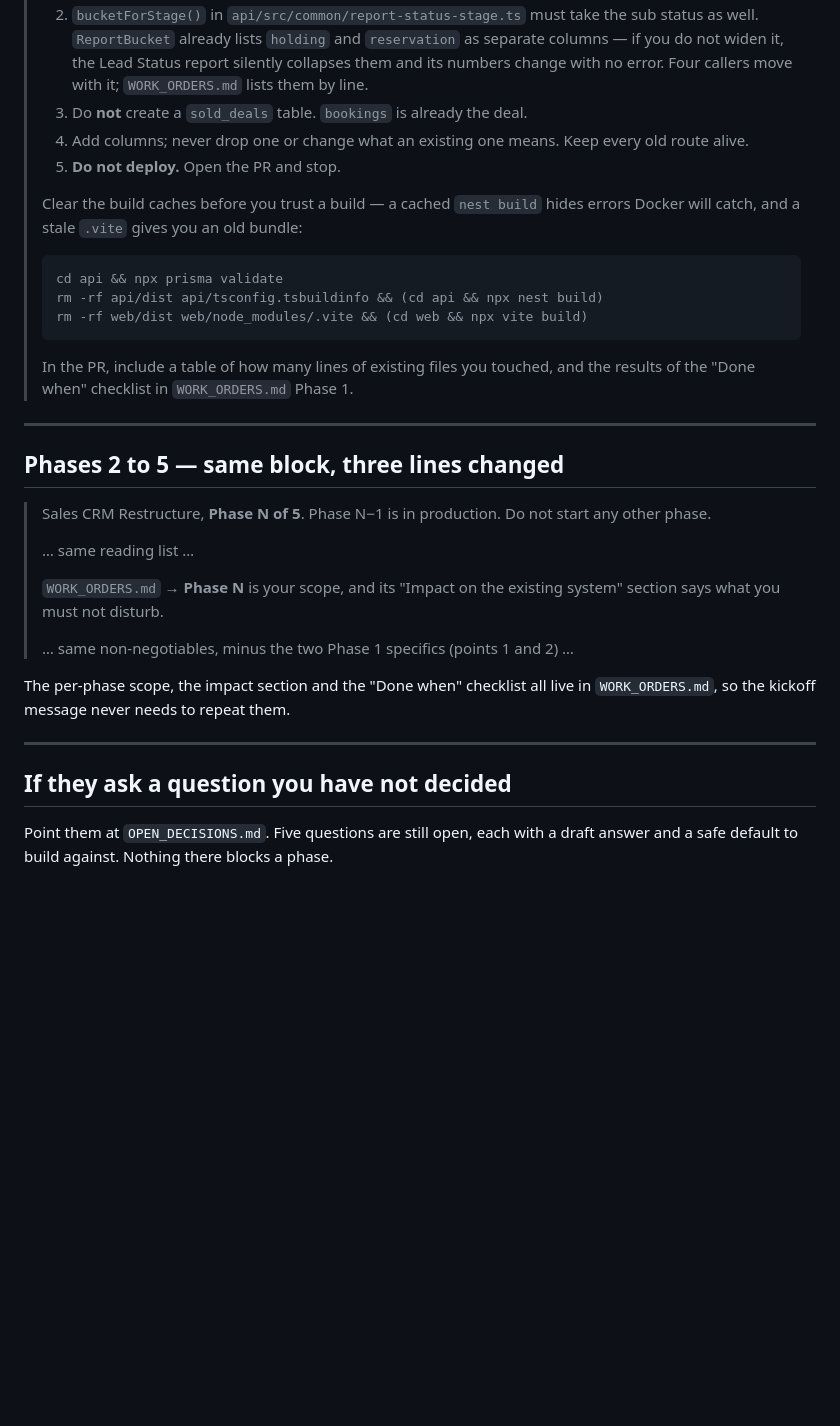
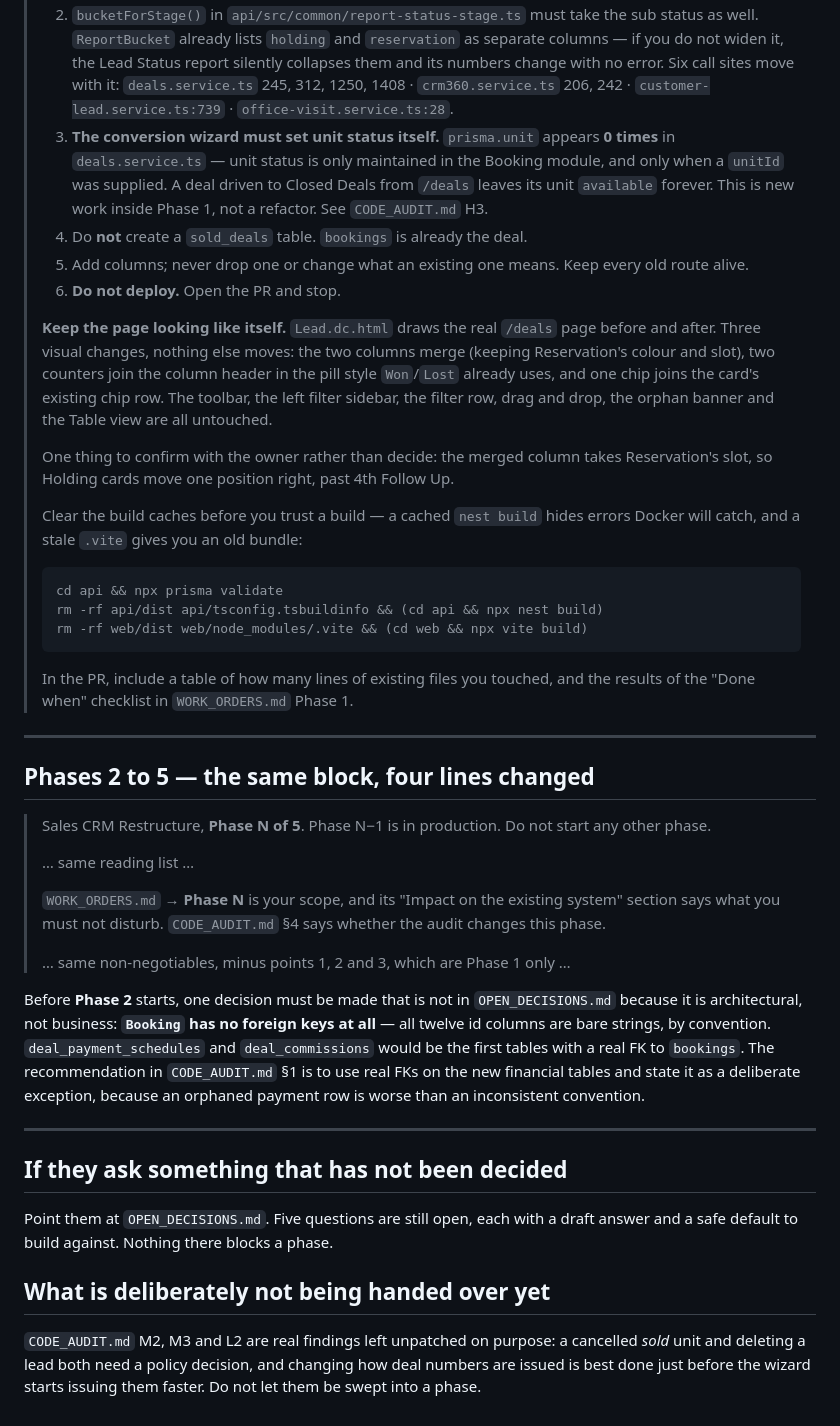
Before and after one commit to chaithanin/agency-care2, a Markdown page: design/sales-crm-restructure/COMMAND.md, the part around one of its changes. GitHub-like rendering; blank space fills up the shorter version.

```diff
--- a/design/sales-crm-restructure/COMMAND.md
+++ b/design/sales-crm-restructure/COMMAND.md
@@ -43,10 +68,24 @@ the previous is in production.
 > 2. `bucketForStage()` in `api/src/common/report-status-stage.ts` must take the sub status as well.
 >    `ReportBucket` already lists `holding` and `reservation` as separate columns — if you do not
 >    widen it, the Lead Status report silently collapses them and its numbers change with no error.
->    Four callers move with it; `WORK_ORDERS.md` lists them by line.
-> 3. Do **not** create a `sold_deals` table. `bookings` is already the deal.
-> 4. Add columns; never drop one or change what an existing one means. Keep every old route alive.
-> 5. **Do not deploy.** Open the PR and stop.
+>    Six call sites move with it: `deals.service.ts` 245, 312, 1250, 1408 · `crm360.service.ts` 206,
+>    242 · `customer-lead.service.ts:739` · `office-visit.service.ts:28`.
+> 3. **The conversion wizard must set unit status itself.** `prisma.unit` appears **0 times** in
+>    `deals.service.ts` — unit status is only maintained in the Booking module, and only when a
+>    `unitId` was supplied. A deal driven to Closed Deals from `/deals` leaves its unit `available`
+>    forever. This is new work inside Phase 1, not a refactor. See `CODE_AUDIT.md` H3.
+> 4. Do **not** create a `sold_deals` table. `bookings` is already the deal.
+> 5. Add columns; never drop one or change what an existing one means. Keep every old route alive.
+> 6. **Do not deploy.** Open the PR and stop.
+>
+> **Keep the page looking like itself.** `Lead.dc.html` draws the real `/deals` page before and after.
+> Three visual changes, nothing else moves: the two columns merge (keeping Reservation's colour and
+> slot), two counters join the column header in the pill style `Won`/`Lost` already uses, and one chip
+> joins the card's existing chip row. The toolbar, the left filter sidebar, the filter row, drag and
+> drop, the orphan banner and the Table view are all untouched.
+>
+> One thing to confirm with the owner rather than decide: the merged column takes Reservation's slot,
+> so Holding cards move one position right, past 4th Follow Up.
 >
 > Clear the build caches before you trust a build — a cached `nest build` hides errors Docker will
 > catch, and a stale `.vite` gives you an old bundle:
@@ -62,23 +101,33 @@ the previous is in production.
 
 ---
 
-## Phases 2 to 5 — same block, three lines changed
+## Phases 2 to 5 — the same block, four lines changed
 
 > Sales CRM Restructure, **Phase N of 5**. Phase N−1 is in production. Do not start any other phase.
 >
 > … same reading list …
 >
 > `WORK_ORDERS.md` → **Phase N** is your scope, and its "Impact on the existing system" section says
-> what you must not disturb.
+> what you must not disturb. `CODE_AUDIT.md` §4 says whether the audit changes this phase.
 >
-> … same non-negotiables, minus the two Phase 1 specifics (points 1 and 2) …
+> … same non-negotiables, minus points 1, 2 and 3, which are Phase 1 only …
 
-The per-phase scope, the impact section and the "Done when" checklist all live in `WORK_ORDERS.md`,
-so the kickoff message never needs to repeat them.
+Before **Phase 2** starts, one decision must be made that is not in `OPEN_DECISIONS.md` because it is
+architectural, not business: **`Booking` has no foreign keys at all** — all twelve id columns are bare
+strings, by convention. `deal_payment_schedules` and `deal_commissions` would be the first tables with
+a real FK to `bookings`. The recommendation in `CODE_AUDIT.md` §1 is to use real FKs on the new
+financial tables and state it as a deliberate exception, because an orphaned payment row is worse than
+an inconsistent convention.
 
 ---
 
-## If they ask a question you have not decided
+## If they ask something that has not been decided
 
 Point them at `OPEN_DECISIONS.md`. Five questions are still open, each with a draft answer and a safe
 default to build against. Nothing there blocks a phase.
+
+## What is deliberately not being handed over yet
+
+`CODE_AUDIT.md` M2, M3 and L2 are real findings left unpatched on purpose: a cancelled *sold* unit and
+deleting a lead both need a policy decision, and changing how deal numbers are issued is best done
+just before the wizard starts issuing them faster. Do not let them be swept into a phase.
```
Also changed, not shown: other parts of design/sales-crm-restructure/COMMAND.md (+41 -16 lines).
